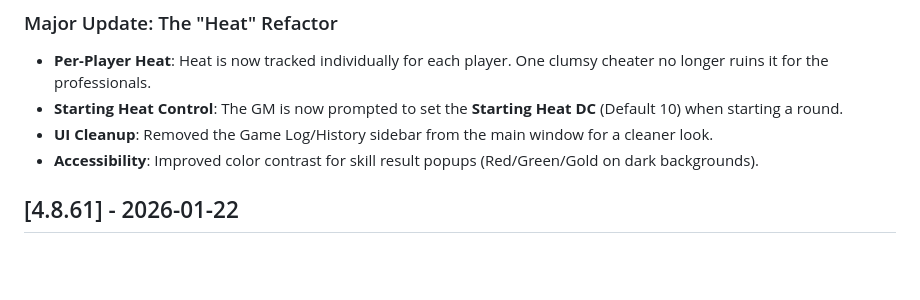
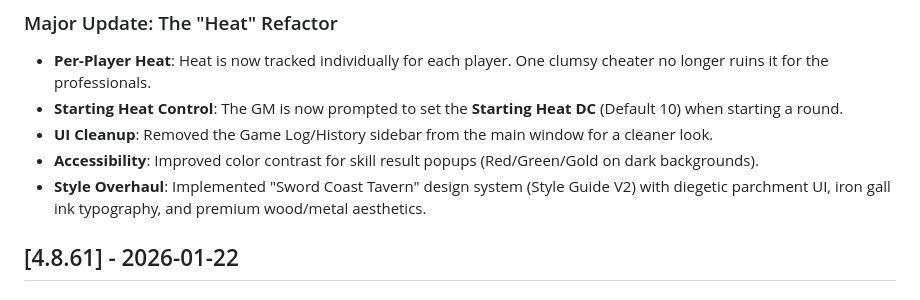
Before and after one commit to ZacharyThrasher/TavernGames, a Markdown page: CHANGELOG.md, the part around the change. Rendered like a GitHub page; blank space fills up the shorter version.

Commit message:
docs: update changelog for v5.0.0 style overhaul

```diff
--- a/CHANGELOG.md
+++ b/CHANGELOG.md
@@ -6,6 +6,7 @@
 - **Starting Heat Control**: The GM is now prompted to set the **Starting Heat DC** (Default 10) when starting a round.
 - **UI Cleanup**: Removed the Game Log/History sidebar from the main window for a cleaner look.
 - **Accessibility**: Improved color contrast for skill result popups (Red/Green/Gold on dark backgrounds).
+- **Style Overhaul**: Implemented "Sword Coast Tavern" design system (Style Guide V2) with diegetic parchment UI, iron gall ink typography, and premium wood/metal aesthetics.
 
 ## [4.8.61] - 2026-01-22
 ### Hotfix 61
```
